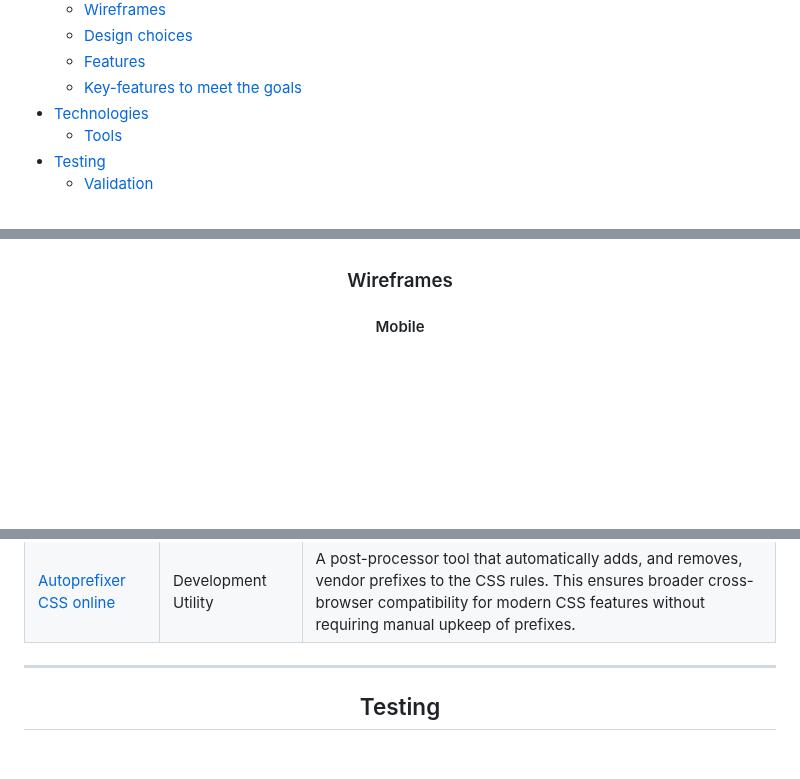
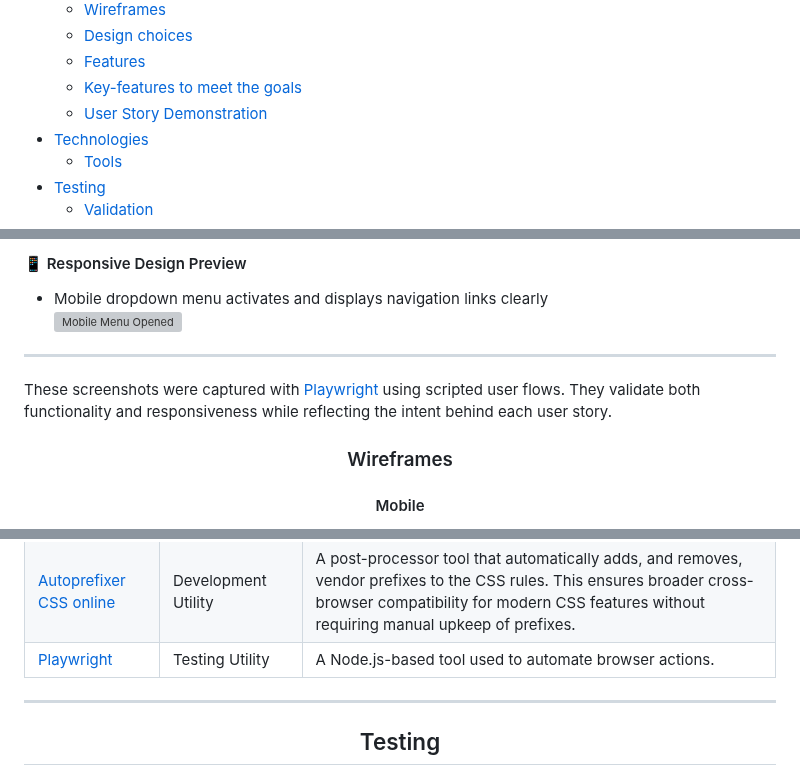
Before and after one commit to Meta1ingus/missioned-souls, a Markdown page: README.md, 3 parts joined by grey strips. GitHub-like rendering; blank space fills up the shorter version; grey boxes are pictures that could not be loaded.

```diff
--- a/README.md
+++ b/README.md
@@ -30,6 +30,7 @@ MISSIONED SOULS is small website created with the purpose of making others aware
     - [Design choices](#design-choices)
     - [Features](#features)
     - [Key-features to meet the goals](#key-features-to-meet-the-goals)
+    - [User Story Demonstration](#user-story-demonstration)
 - [Technologies](#technologies)
     - [Tools](#tools)
 - [Testing](#testing)
@@ -130,3 +161,11 @@ The goal of MISSIONED SOULS is to create a website to help bring awareness to th
+#### 📱 Responsive Design Preview
+- Mobile dropdown menu activates and displays navigation links clearly
+  ![Mobile Menu Opened](assets/screenshots/06-mobile-dropdown-open.png)
+
+
+---
+
+These screenshots were captured with [Playwright](https://playwright.dev/) using scripted user flows. They validate both functionality and responsiveness while reflecting the intent behind each user story.
 
 <div align="center">
 
@@ -259,6 +298,8 @@ Here is a breakdown of the tools, resources, and learning materials that were in
 | [Cloudflare](https://www.cloudflare.com/) | Video Hosting | A dedicated service that optimises video hosting and delivery. It handles storage, encoding, and global content distribution to ensure fast loading and smooth, adaptive playback for viewers worldwide. |
 | [Cloudinary](https://cloudinary.com/) | Image Hosting | A comprehensive cloud-based platform for image management. It enables automated optimisation, dynamic transformations, and rapid delivery of photos through a global CDN, ensuring optimal performance and responsiveness across all devices. |
 | [Autoprefixer CSS online](https://autoprefixer.github.io/) | Development Utility | A post-processor tool that automatically adds, and removes, vendor prefixes to the CSS rules. This ensures broader cross-browser compatibility for modern CSS features without requiring manual upkeep of prefixes. |
+| [Playwright](https://playwright.dev/) | Testing Utility | A Node.js-based tool used to automate browser actions.|
+
 
 ---
 
```
Also changed, not shown: other parts of README.md (+31 -0 lines).
